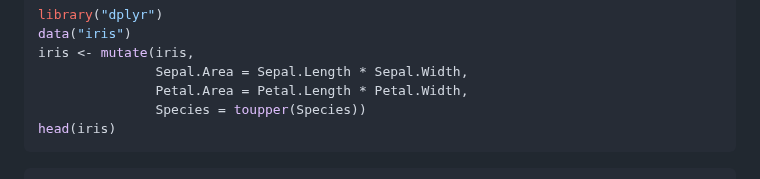
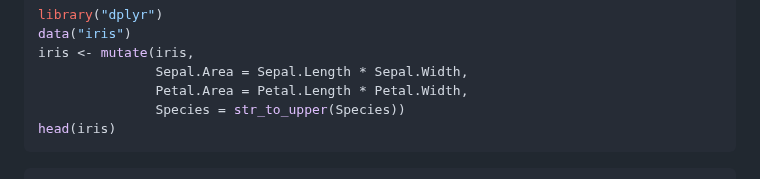
Before and after one commit to Public-Health-Scotland/R-Resources, a Markdown page: posit_workbench_best_practice_with_r.md, the part around the change. Drawn GitHub-style.

Commit message:
Update posit_workbench_best_practice_with_r.md
Co-authored-by: Russell McCreath <33964310+rmccreath@users.noreply.github.com>

````diff
--- a/posit_workbench_best_practice_with_r.md
+++ b/posit_workbench_best_practice_with_r.md
@@ -145,7 +145,7 @@ data("iris")
 iris <- mutate(iris,
                Sepal.Area = Sepal.Length * Sepal.Width,
                Petal.Area = Petal.Length * Petal.Width,
-               Species = toupper(Species))
+               Species = str_to_upper(Species))
 head(iris)
 ```
 
````
